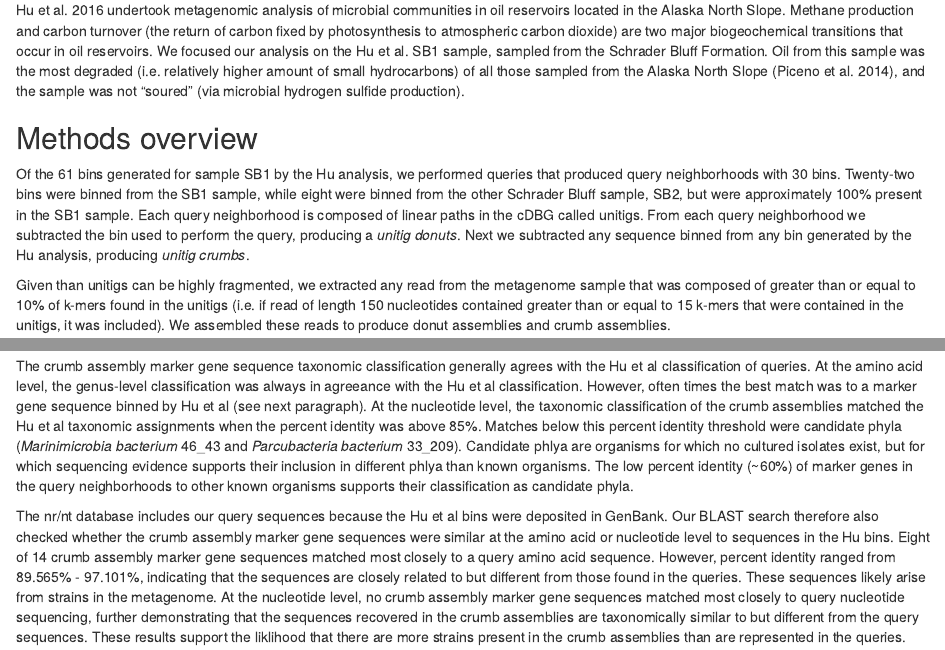
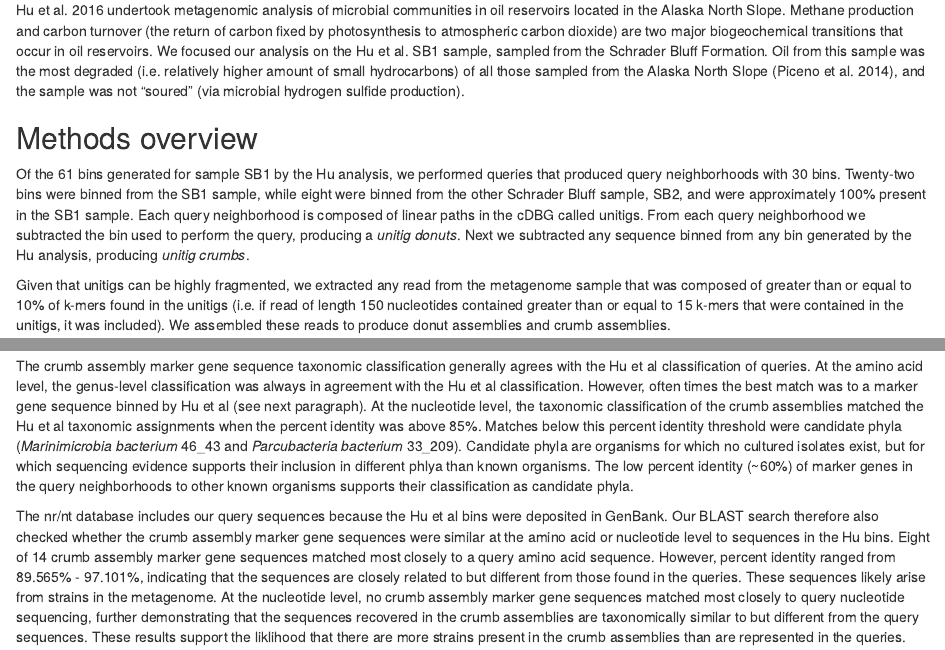
Before and after one commit to taylorreiter/hu-snake, an R Markdown document (docs/2018723writeup.Rmd): the page in a window 1100 px wide, from 180 px down, and a second part further down, joined at a grey line. Rendered offline with R 4.5, knitr and Pandoc, with nearby package versions; some code elsewhere in the file could not run offline.

Commit message:
a few minor fixes

````diff
--- a/docs/2018723writeup.Rmd
+++ b/docs/2018723writeup.Rmd
@@ -39,9 +39,9 @@ Hu et al. 2016 undertook metagenomic analysis of microbial communities in oil re
 
 ## Methods overview
 
-Of the 61 bins generated for sample SB1 by the Hu analysis, we performed queries that produced query neighborhoods with 30 bins. Twenty-two bins were binned from the SB1 sample, while eight were binned from the other Schrader Bluff sample, SB2, but were approximately 100% present in the SB1 sample. Each query neighborhood is composed of linear paths in the cDBG called unitigs. From each query neighborhood we subtracted the bin used to perform the query, producing a *unitig donuts*. Next we subtracted any sequence binned from any bin generated by the Hu analysis, producing *unitig crumbs*.
+Of the 61 bins generated for sample SB1 by the Hu analysis, we performed queries that produced query neighborhoods with 30 bins. Twenty-two bins were binned from the SB1 sample, while eight were binned from the other Schrader Bluff sample, SB2, and were approximately 100% present in the SB1 sample. Each query neighborhood is composed of linear paths in the cDBG called unitigs. From each query neighborhood we subtracted the bin used to perform the query, producing a *unitig donuts*. Next we subtracted any sequence binned from any bin generated by the Hu analysis, producing *unitig crumbs*.
 
-Given than unitigs can be highly fragmented, we extracted any read from the metagenome sample that was composed of greater than or equal to 10% of k-mers found in the unitigs (i.e. if read of length 150 nucleotides contained greater than or equal to 15 k-mers that were contained in the unitigs, it was included). We assembled these reads to produce donut assemblies and crumb assemblies.
+Given that unitigs can be highly fragmented, we extracted any read from the metagenome sample that was composed of greater than or equal to 10% of k-mers found in the unitigs (i.e. if read of length 150 nucleotides contained greater than or equal to 15 k-mers that were contained in the unitigs, it was included). We assembled these reads to produce donut assemblies and crumb assemblies.
 
 We analyzed donut unitigs, crumb unitigs, donut assemblies, and crumb assemblies for functional and taxonomic content. We used prokka to find hypothetical protein coding domains in the unitigs and assemblies, and KEGG GhostKOALA for protein and taxonomic annotation.
 
@@ -442,7 +442,7 @@ colnames(info_blast_small) <- c("hu_taxonomy", "crumb_assembly", "marker_gene",
 kable(info_blast_small)
 ```
 
-The crumb assembly marker gene sequence taxonomic classification generally agrees with the Hu et al classification of queries. At the amino acid level, the genus-level classification was always in agreeance with the Hu et al classification. However, often times the best match was to a marker gene sequence binned by Hu et al (see next paragraph). At the nucleotide level, the taxonomic classification of the crumb assemblies matched the Hu et al taxonomic assignments when the percent identity was above 85%. Matches below this percent identity threshold were candidate phyla (*Marinimicrobia bacterium* 46_43 and *Parcubacteria bacterium* 33_209). Candidate phlya are organisms for which no cultured isolates exist, but for which sequencing evidence supports their inclusion in different phlya than known organisms. The low percent identity (~60%) of marker genes in the query neighborhoods to other known organisms supports their classification as candidate phyla.
+The crumb assembly marker gene sequence taxonomic classification generally agrees with the Hu et al classification of queries. At the amino acid level, the genus-level classification was always in agreement with the Hu et al classification. However, often times the best match was to a marker gene sequence binned by Hu et al (see next paragraph). At the nucleotide level, the taxonomic classification of the crumb assemblies matched the Hu et al taxonomic assignments when the percent identity was above 85%. Matches below this percent identity threshold were candidate phyla (*Marinimicrobia bacterium* 46_43 and *Parcubacteria bacterium* 33_209). Candidate phyla are organisms for which no cultured isolates exist, but for which sequencing evidence supports their inclusion in different phlya than known organisms. The low percent identity (~60%) of marker genes in the query neighborhoods to other known organisms supports their classification as candidate phyla.
 
 The nr/nt database includes our query sequences because the Hu et al bins were deposited in GenBank. Our BLAST search therefore also checked whether the crumb assembly marker gene sequences were similar at the amino acid or nucleotide level to sequences in the Hu bins. Eight of 14 crumb assembly marker gene sequences matched most closely to a query amino acid sequence. However, percent identity ranged from 89.565% - 97.101%, indicating that the sequences are closely related to but different from those found in the queries. These sequences likely arise from strains in the metagenome. At the nucleotide level, no crumb assembly marker gene sequences matched most closely to query nucleotide sequencing, further demonstrating that the sequences recovered in the crumb assemblies are taxonomically similar to but different from the query sequences. These results support the liklihood that there are more strains present in the crumb assemblies than are represented in the queries.
 
````
Also changed, not shown: docs/2018723writeup.Rmd (2 more changed lines).
